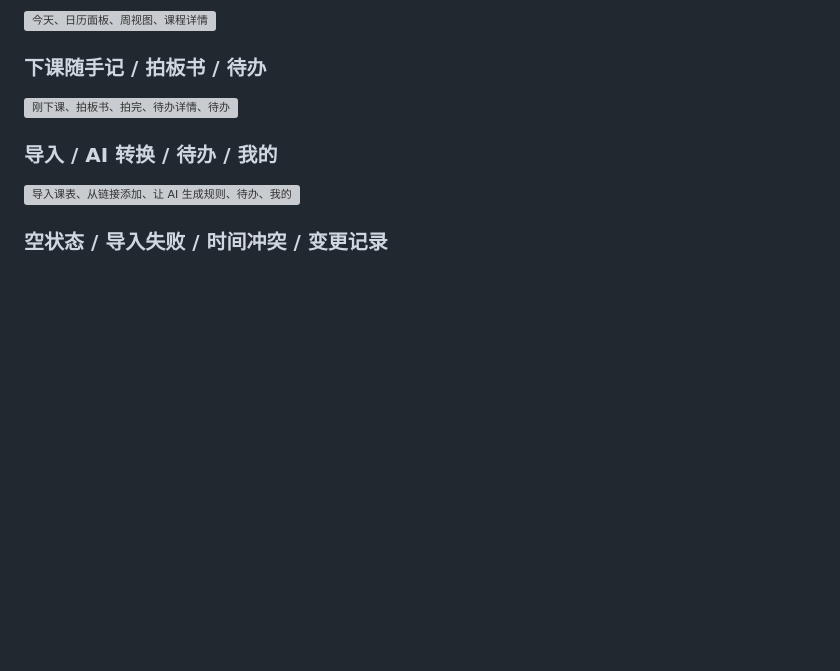
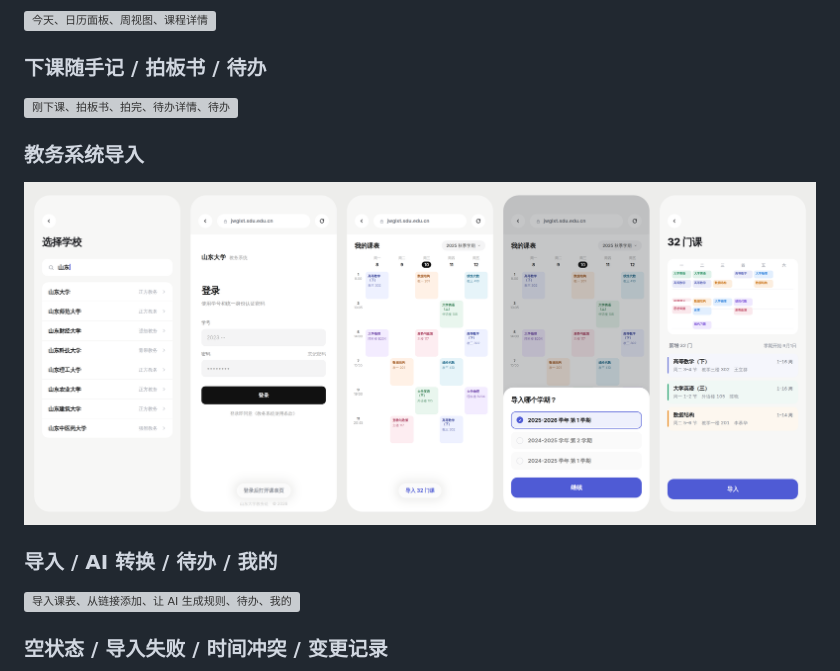
Before and after one commit to shuakami/timetable, a Markdown page: README.md, the part around the change. Drawn GitHub-style; pictures changed too: docs/screenshots/group9.png (added); blank space fills up the shorter version; grey boxes are pictures that could not be loaded.

Commit message:
原型教务页重绘为自定义简洁风格，README 增加教务导入截图组

```diff
--- a/README.md
+++ b/README.md
@@ -19,6 +19,10 @@
 ### 下课随手记 / 拍板书 / 待办
 
 ![刚下课、拍板书、拍完、待办详情、待办](docs/screenshots/group8.png)
+
+### 教务系统导入
+
+![选择学校、学校登录页、课表页一键导入、选学期、预览](docs/screenshots/group9.png)
 
 ### 导入 / AI 转换 / 待办 / 我的
 
```
Also changed, not shown: 1 other file.
